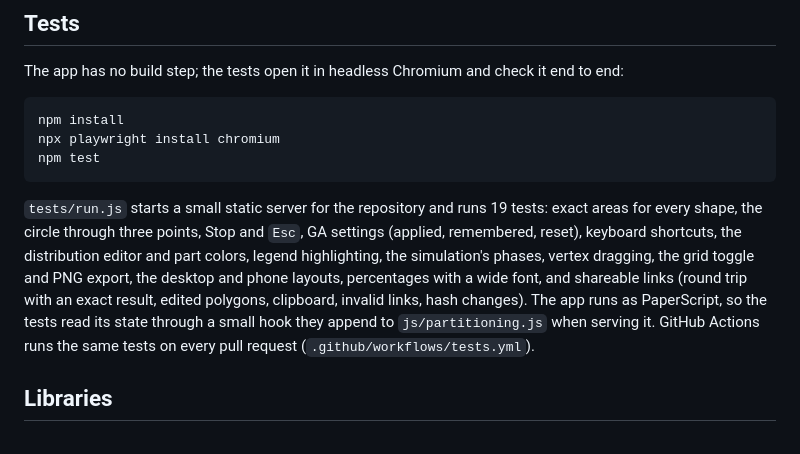
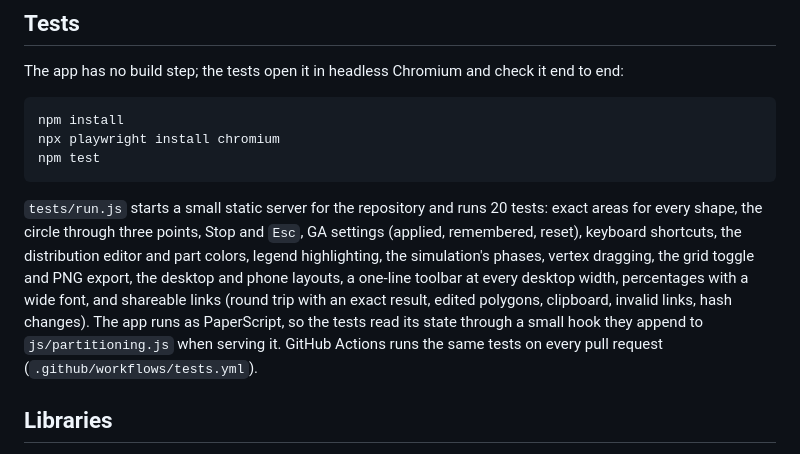
Before and after one commit to mehmetakifakkus/partitioning, a Markdown page: README.md, the part around the change. GitHub-like rendering.

Commit message:
README: 20 tests
Co-Authored-By: Claude Opus 5.5 <noreply@anthropic.com>
Claude-Session: https://claude.ai/code/session_01GDn6v5hYgDPU3bx6nbU9jo

````diff
--- a/README.md
+++ b/README.md
@@ -139,7 +139,7 @@ npx playwright install chromium
 npm test
 ```
 
-`tests/run.js` starts a small static server for the repository and runs 19 tests: exact areas for every shape, the circle through three points, Stop and `Esc`, GA settings (applied, remembered, reset), keyboard shortcuts, the distribution editor and part colors, legend highlighting, the simulation's phases, vertex dragging, the grid toggle and PNG export, the desktop and phone layouts, percentages with a wide font, and shareable links (round trip with an exact result, edited polygons, clipboard, invalid links, hash changes). The app runs as PaperScript, so the tests read its state through a small hook they append to `js/partitioning.js` when serving it. GitHub Actions runs the same tests on every pull request (`.github/workflows/tests.yml`).
+`tests/run.js` starts a small static server for the repository and runs 20 tests: exact areas for every shape, the circle through three points, Stop and `Esc`, GA settings (applied, remembered, reset), keyboard shortcuts, the distribution editor and part colors, legend highlighting, the simulation's phases, vertex dragging, the grid toggle and PNG export, the desktop and phone layouts, a one-line toolbar at every desktop width, percentages with a wide font, and shareable links (round trip with an exact result, edited polygons, clipboard, invalid links, hash changes). The app runs as PaperScript, so the tests read its state through a small hook they append to `js/partitioning.js` when serving it. GitHub Actions runs the same tests on every pull request (`.github/workflows/tests.yml`).
 
 ## Libraries
 
````
